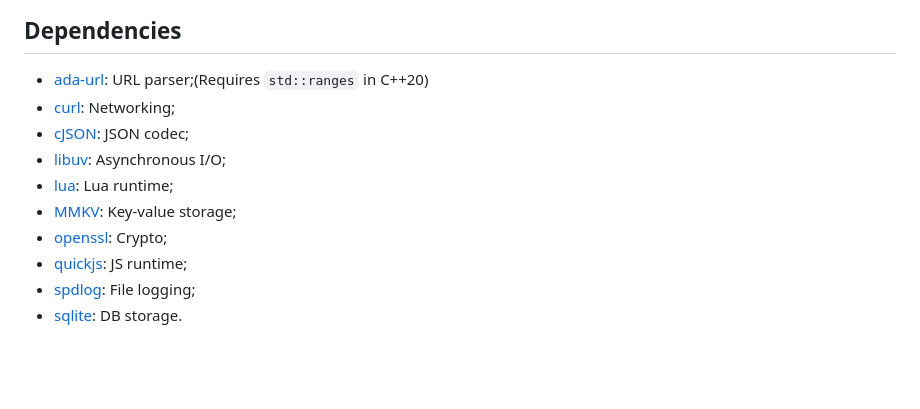
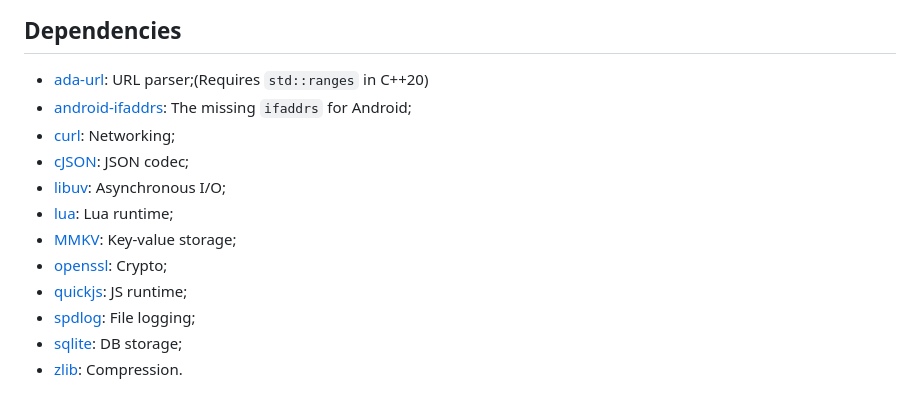
Before and after one commit to R1NC/DynXX, a Markdown page: README.md, the part around one of its changes. Rendered like a GitHub page; blank space fills up the shorter version.

```diff
--- a/README.md
+++ b/README.md
@@ -62,6 +62,7 @@ A cross-platform framework based on modern C++, supporting biz dev via Lua & JS.
 ## Dependencies
 
 - [ada-url][3]: URL parser;(Requires `std::ranges` in C++20)
+- [android-ifaddrs][16]: The missing `ifaddrs` for Android;
 - [curl][4]: Networking;
 - [cJSON][5]: JSON codec;
 - [libuv][6]: Asynchronous I/O;
@@ -70,7 +71,8 @@ A cross-platform framework based on modern C++, supporting biz dev via Lua & JS.
 - [openssl][9]: Crypto;
 - [quickjs][10]: JS runtime;
 - [spdlog][15]: File logging;
-- [sqlite][11]: DB storage.
+- [sqlite][11]: DB storage;
+- [zlib][17]: Compression.
 
 [1]: https://emscripten.org/docs/getting_started/downloads.html#sdk-download-and-install
 [2]: https://github.com/emscripten-core/emscripten/issues/16567
```
Also changed, not shown: other parts of README.md (+2 -0 lines).
